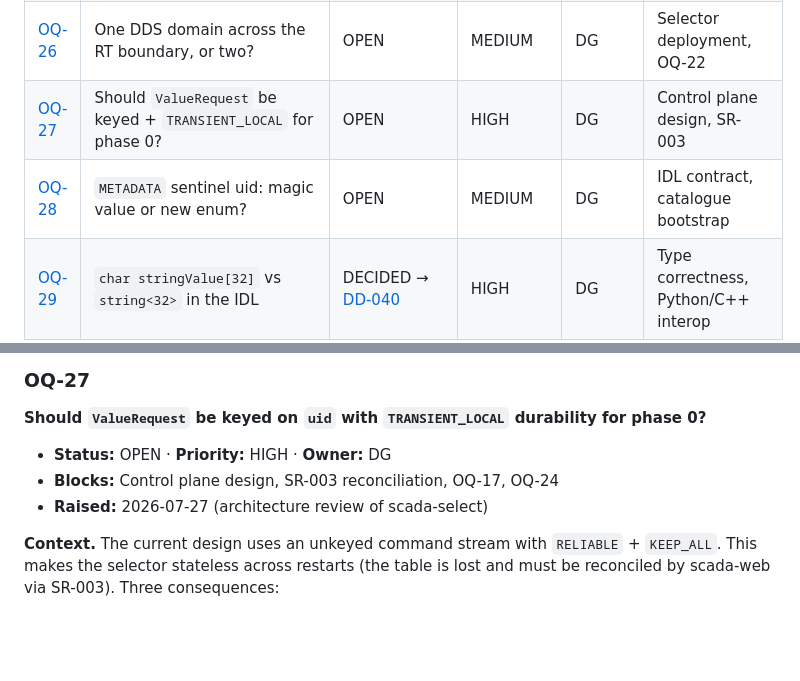
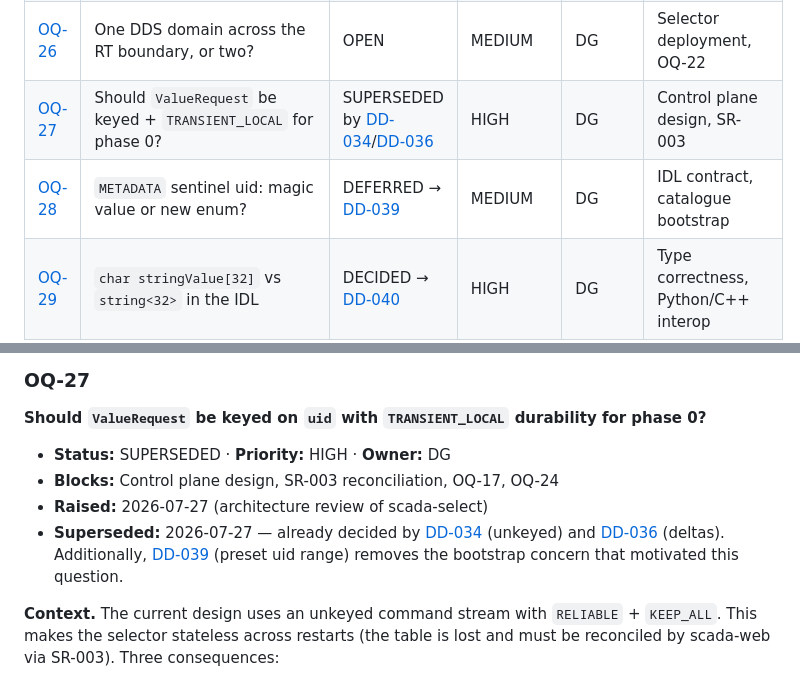
Before and after one commit to rtidgreenberg/scada_web, a Markdown page: docs/questions.md, 2 parts joined by grey strips. Drawn GitHub-style; blank space fills up the shorter version.

Commit message:
Update questions doc

```diff
--- a/docs/questions.md
+++ b/docs/questions.md
@@ -79,8 +79,8 @@ Priorities below are relative to *the PoC*, not to an eventual product.
 | [OQ-3](#oq-3) | Is `/dds/rest1` wire compatibility required? | DECIDED | MEDIUM | DG | Web surface design |
 | [OQ-1](#oq-1) | RTI licensing/support position on reimplementing WIS | OPEN | MEDIUM | DG | Productization, not the PoC |
 | [OQ-26](#oq-26) | One DDS domain across the RT boundary, or two? | OPEN | MEDIUM | DG | Selector deployment, OQ-22 |
-| [OQ-27](#oq-27) | Should `ValueRequest` be keyed + `TRANSIENT_LOCAL` for phase 0? | OPEN | HIGH | DG | Control plane design, SR-003 |
-| [OQ-28](#oq-28) | `METADATA` sentinel uid: magic value or new enum? | OPEN | MEDIUM | DG | IDL contract, catalogue bootstrap |
+| [OQ-27](#oq-27) | Should `ValueRequest` be keyed + `TRANSIENT_LOCAL` for phase 0? | SUPERSEDED by [DD-034](design-decisions.md#dd-034)/[DD-036](design-decisions.md#dd-036) | HIGH | DG | Control plane design, SR-003 |
+| [OQ-28](#oq-28) | `METADATA` sentinel uid: magic value or new enum? | DEFERRED → [DD-039](design-decisions.md#dd-039) | MEDIUM | DG | IDL contract, catalogue bootstrap |
 | [OQ-29](#oq-29) | `char stringValue[32]` vs `string<32>` in the IDL | DECIDED → [DD-040](design-decisions.md#dd-040) | HIGH | DG | Type correctness, Python/C++ interop |
 | [OQ-30](#oq-30) | Does the selector need an ACK/feedback channel? | DEFERRED | MEDIUM | DG | Command reliability guarantee |
 | [OQ-31](#oq-31) | Is WaitSet dispatch order guaranteed for simultaneous conditions? | DECIDED → [DD-041](design-decisions.md#dd-041) | MEDIUM | DG | Control-before-data invariant |
@@ -1157,9 +1157,13 @@ something else.
 ### OQ-27
 **Should `ValueRequest` be keyed on `uid` with `TRANSIENT_LOCAL` durability for phase 0?**
 
-- **Status:** OPEN · **Priority:** HIGH · **Owner:** DG
+- **Status:** SUPERSEDED · **Priority:** HIGH · **Owner:** DG
 - **Blocks:** Control plane design, SR-003 reconciliation, OQ-17, OQ-24
 - **Raised:** 2026-07-27 (architecture review of scada-select)
+- **Superseded:** 2026-07-27 — already decided by [DD-034](design-decisions.md#dd-034)
+  (unkeyed) and [DD-036](design-decisions.md#dd-036) (deltas). Additionally,
+  [DD-039](design-decisions.md#dd-039) (preset uid range) removes the bootstrap
+  concern that motivated this question.
 
 **Context.** The current design uses an unkeyed command stream with `RELIABLE` +
 `KEEP_ALL`. This makes the selector stateless across restarts (the table is lost
```
